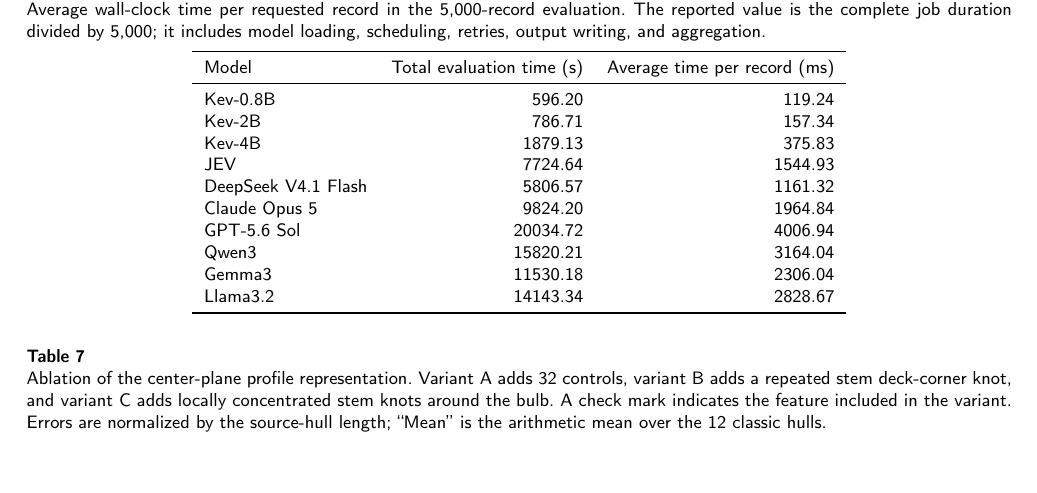
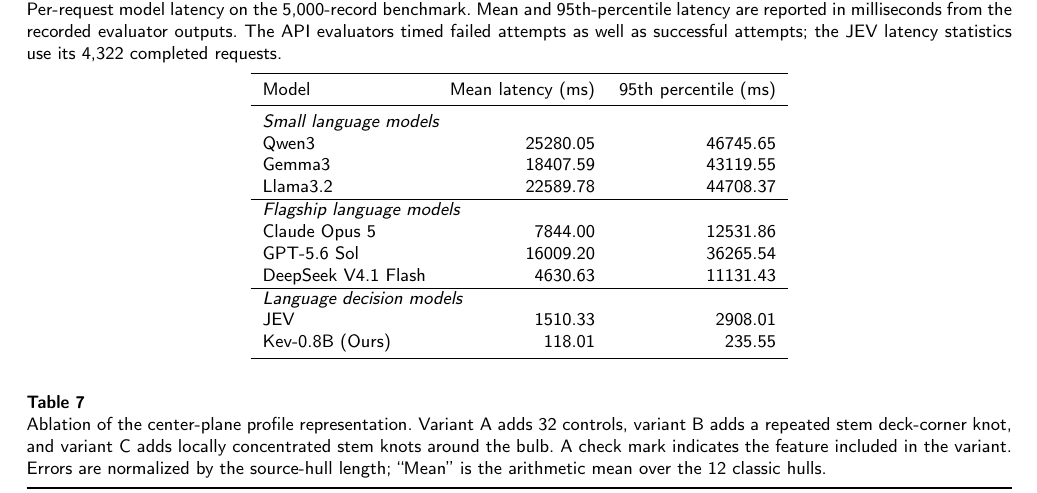
Before and after one commit to wenhuahuo/NL2Hull, a LaTeX paper (docs/paper/main.tex): part of page 11 of 13, cut at the place of the change. Compiled offline with pdfLaTeX.

Commit message:
Update evaluation latency results

```diff
--- a/docs/paper/main.tex
+++ b/docs/paper/main.tex
@@ -875,25 +878,29 @@
 
 \begin{table*}[t]
-\caption{Average wall-clock time per requested record in the 5,000-record
-evaluation. The reported value is the complete job duration divided by 5,000;
-it includes model loading, scheduling, retries, output writing, and aggregation.}
+\caption{Per-request model latency on the 5,000-record benchmark. Mean and
+95th-percentile latency are reported in milliseconds from the recorded evaluator
+outputs. The API evaluators timed failed attempts as well as successful attempts;
+the JEV latency statistics use its 4,322 completed requests.}
 \label{tab:latency-results}
 \centering
 \small
 \begin{tabular}{lrr}
 \toprule
-Model & Total evaluation time (s) & Average time per record (ms) \\
+Model & Mean latency (ms) & 95th percentile (ms) \\
 \midrule
-Kev-0.8B             & 596.20   & 119.24 \\
-Kev-2B               & 786.71   & 157.34 \\
-Kev-4B               & 1879.13  & 375.83 \\
-JEV                  & 7724.64  & 1544.93 \\
-DeepSeek V4.1 Flash  & 5806.57  & 1161.32 \\
-Claude Opus 5        & 9824.20  & 1964.84 \\
-GPT-5.6 Sol           & 20034.72 & 4006.94 \\
-Qwen3                & 15820.21 & 3164.04 \\
-Gemma3               & 11530.18 & 2306.04 \\
-Llama3.2              & 14143.34 & 2828.67 \\
+\multicolumn{3}{l}{\textit{Small language models}} \\
+Qwen3                & 25280.05 & 46745.65 \\
+Gemma3               & 18407.59 & 43119.55 \\
+Llama3.2             & 22589.78 & 44708.37 \\
+\hline
+\multicolumn{3}{l}{\textit{Flagship language models}} \\
+Claude Opus 5        & 7844.00  & 12531.86 \\
+GPT-5.6 Sol          & 16009.20 & 36265.54 \\
+DeepSeek V4.1 Flash  & 4630.63  & 11131.43 \\
+\hline
+\multicolumn{3}{l}{\textit{Language decision models}} \\
+JEV                  & 1510.33  & 2908.01 \\
+Kev-0.8B (Ours)      & 118.01   & 235.55 \\
 \bottomrule
 \end{tabular}
 \end{table*}
```
Also changed, not shown: docs/paper/main.tex (32 more changed lines).
